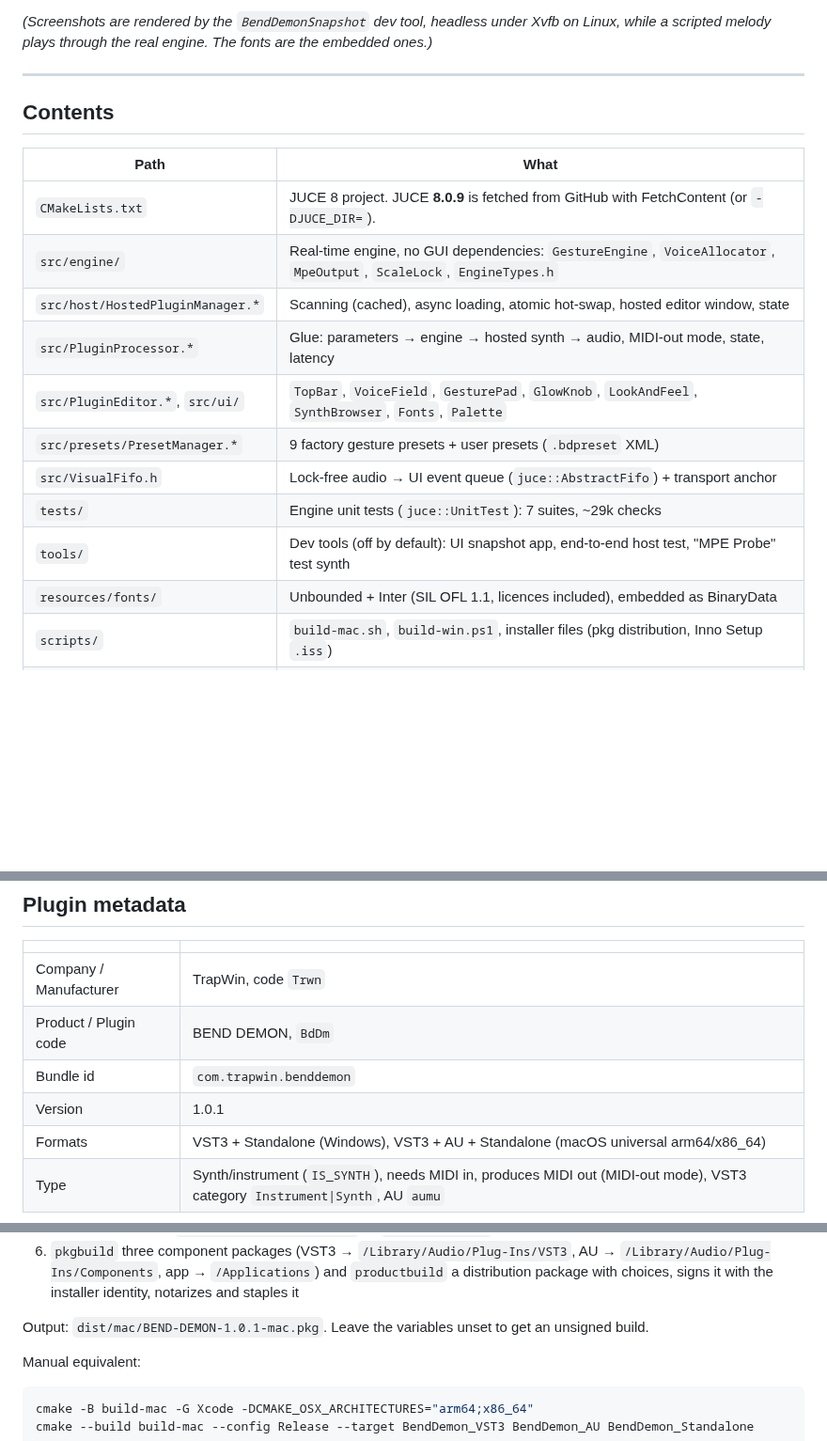
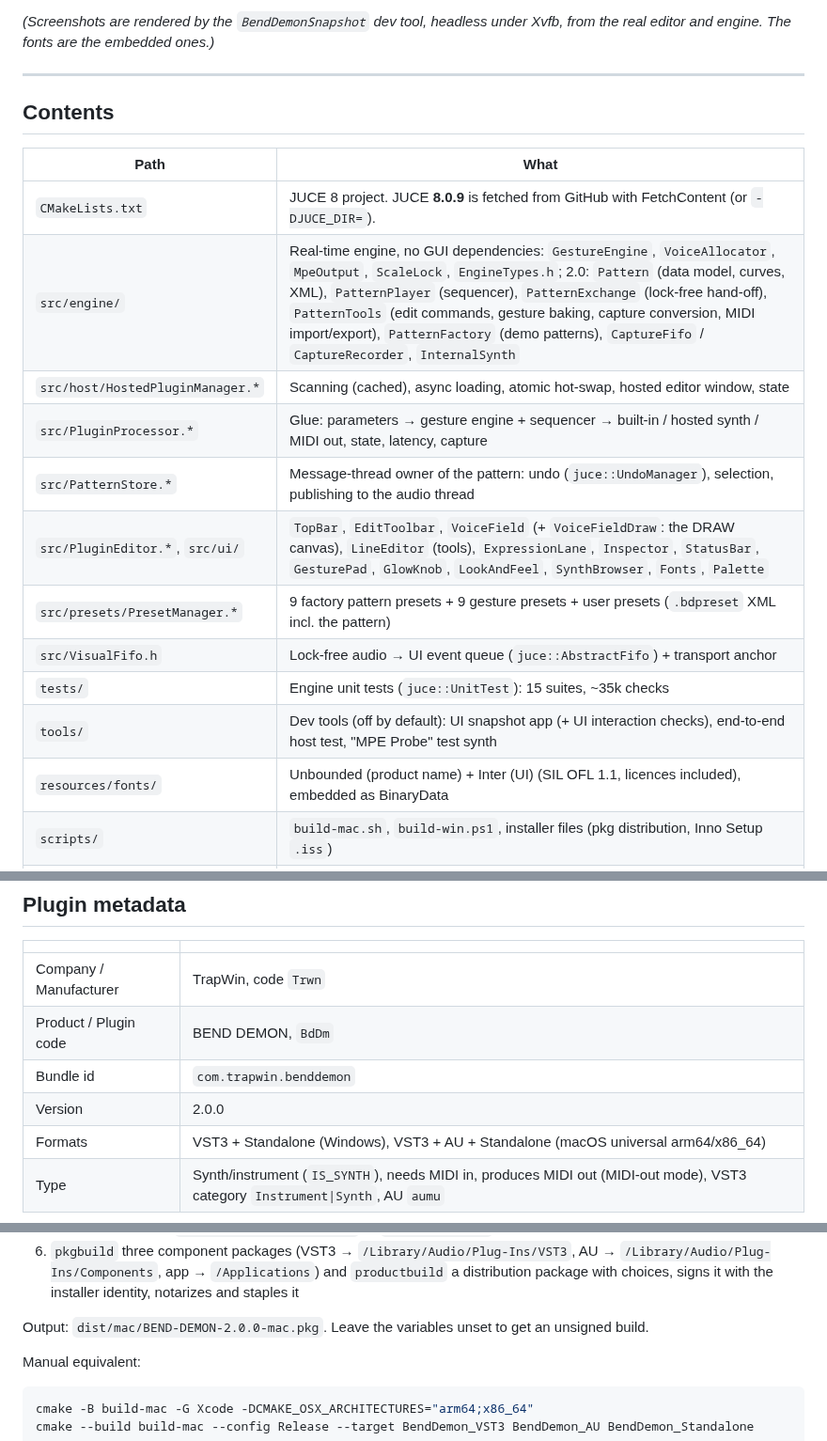
Before and after one commit to txcjournal-byte/effector-killa, a Markdown page: README.md, 3 parts joined by grey strips. Shown at 94% size. Drawn GitHub-style; blank space fills up the shorter version.

````diff
--- a/README.md
+++ b/README.md
@@ -17,6 +22,6 @@ FL piano roll ──► BEND DEMON (gesture engine → MPE) ──► hosted syn
 
-*(Screenshots are rendered by the `BendDemonSnapshot` dev tool, headless under Xvfb on Linux,
-while a scripted melody plays through the real engine. The fonts are the embedded ones.)*
+*(Screenshots are rendered by the `BendDemonSnapshot` dev tool, headless under Xvfb, from the real
+editor and engine. The fonts are the embedded ones.)*
 
 ---
 
@@ -25,15 +30,16 @@ while a scripted melody plays through the real engine. The fonts are the embedde
 | Path | What |
 |---|---|
 | `CMakeLists.txt` | JUCE 8 project. JUCE **8.0.9** is fetched from GitHub with FetchContent (or `-DJUCE_DIR=`). |
-| `src/engine/` | Real-time engine, no GUI dependencies: `GestureEngine`, `VoiceAllocator`, `MpeOutput`, `ScaleLock`, `EngineTypes.h` |
+| `src/engine/` | Real-time engine, no GUI dependencies: `GestureEngine`, `VoiceAllocator`, `MpeOutput`, `ScaleLock`, `EngineTypes.h`; 2.0: `Pattern` (data model, curves, XML), `PatternPlayer` (sequencer), `PatternExchange` (lock-free hand-off), `PatternTools` (edit commands, gesture baking, capture conversion, MIDI import/export), `PatternFactory` (demo patterns), `CaptureFifo` / `CaptureRecorder`, `InternalSynth` |
 | `src/host/HostedPluginManager.*` | Scanning (cached), async loading, atomic hot-swap, hosted editor window, state |
-| `src/PluginProcessor.*` | Glue: parameters → engine → hosted synth → audio, MIDI-out mode, state, latency |
-| `src/PluginEditor.*`, `src/ui/` | `TopBar`, `VoiceField`, `GesturePad`, `GlowKnob`, `LookAndFeel`, `SynthBrowser`, `Fonts`, `Palette` |
-| `src/presets/PresetManager.*` | 9 factory gesture presets + user presets (`.bdpreset` XML) |
+| `src/PluginProcessor.*` | Glue: parameters → gesture engine + sequencer → built-in / hosted synth / MIDI out, state, latency, capture |
+| `src/PatternStore.*` | Message-thread owner of the pattern: undo (`juce::UndoManager`), selection, publishing to the audio thread |
+| `src/PluginEditor.*`, `src/ui/` | `TopBar`, `EditToolbar`, `VoiceField` (+ `VoiceFieldDraw`: the DRAW canvas), `LineEditor` (tools), `ExpressionLane`, `Inspector`, `StatusBar`, `GesturePad`, `GlowKnob`, `LookAndFeel`, `SynthBrowser`, `Fonts`, `Palette` |
+| `src/presets/PresetManager.*` | 9 factory pattern presets + 9 gesture presets + user presets (`.bdpreset` XML incl. the pattern) |
 | `src/VisualFifo.h` | Lock-free audio → UI event queue (`juce::AbstractFifo`) + transport anchor |
-| `tests/` | Engine unit tests (`juce::UnitTest`): 7 suites, ~29k checks |
-| `tools/` | Dev tools (off by default): UI snapshot app, end-to-end host test, "MPE Probe" test synth |
-| `resources/fonts/` | Unbounded + Inter (SIL OFL 1.1, licences included), embedded as BinaryData |
+| `tests/` | Engine unit tests (`juce::UnitTest`): 15 suites, ~35k checks |
+| `tools/` | Dev tools (off by default): UI snapshot app (+ UI interaction checks), end-to-end host test, "MPE Probe" test synth |
+| `resources/fonts/` | Unbounded (product name) + Inter (UI) (SIL OFL 1.1, licences included), embedded as BinaryData |
 | `scripts/` | `build-mac.sh`, `build-win.ps1`, installer files (pkg distribution, Inno Setup `.iss`) |
 | `.github/workflows/build.yml` | CI: Linux tests + host test, macOS universal pkg, Windows installer. Signing gated on secrets |
 | `MANUAL.md` | User manual (FL Studio workflow) |
@@ -46,7 +52,7 @@ while a scripted melody plays through the real engine. The fonts are the embedde
 | Company / Manufacturer | TrapWin, code `Trwn` |
 | Product / Plugin code | BEND DEMON, `BdDm` |
 | Bundle id | `com.trapwin.benddemon` |
-| Version | 1.0.1 |
+| Version | 2.0.0 |
 | Formats | VST3 + Standalone (Windows), VST3 + AU + Standalone (macOS universal arm64/x86_64) |
 | Type | Synth/instrument (`IS_SYNTH`), needs MIDI in, produces MIDI out (MIDI-out mode), VST3 category `Instrument\|Synth`, AU `aumu` |
 
@@ -84,7 +90,7 @@ The script:
    AU → `/Library/Audio/Plug-Ins/Components`, app → `/Applications`) and `productbuild` a
    distribution package with choices, signs it with the installer identity, notarizes and staples it
 
-Output: `dist/mac/BEND-DEMON-1.0.1-mac.pkg`. Leave the variables unset to get an unsigned build.
+Output: `dist/mac/BEND-DEMON-2.0.0-mac.pkg`. Leave the variables unset to get an unsigned build.
 
 Manual equivalent:
 ```bash
````
Also changed, not shown: other parts of README.md (+62 -18 lines), MANUAL.md (+112 -109 lines), docs/screenshots/bend-demon-800x500.png (added), docs/screenshots/bend-demon-960x600.png (deleted), docs/screenshots/bend-demon-dimension.png, docs/screenshots/bend-demon-flat.png, docs/screenshots/bend-demon-live.png (added), docs/screenshots/bend-demon-select.png (added), 11 other files.
